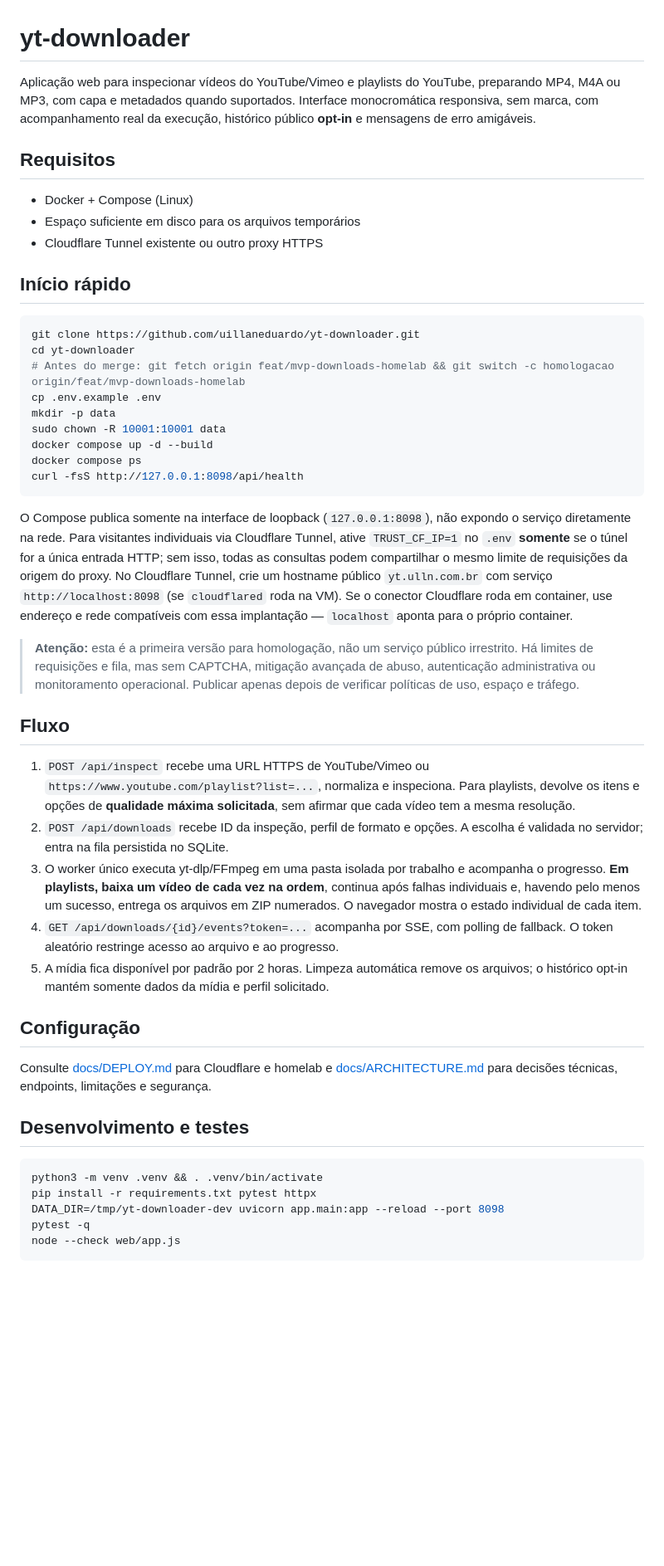
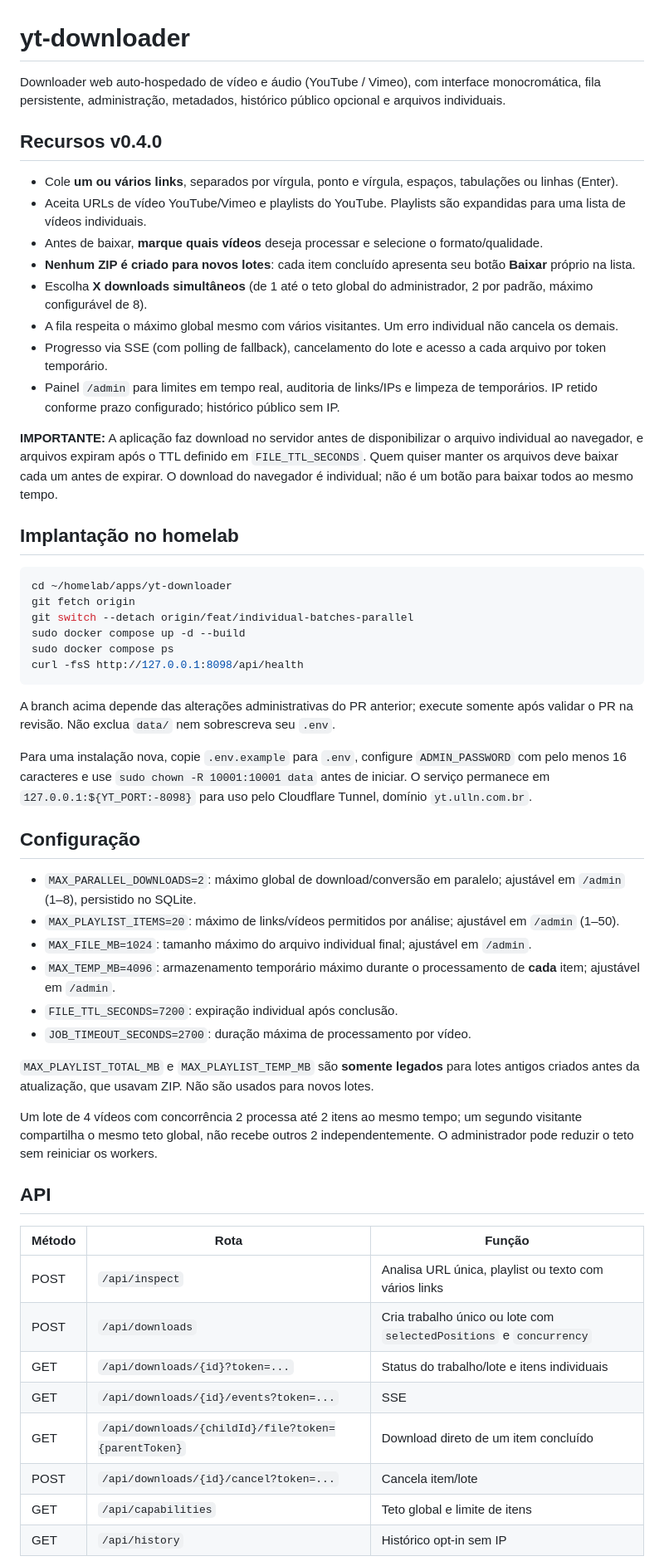
Before and after one commit to uillaneduardo/yt-downloader, a Markdown page: README.md, the part around one of its changes. Shown at 83% size. Rendered like a GitHub page; blank space fills up the shorter version.

Commit message:
docs(deploy): sync README.md for individual files and configurable worker concurrency

````diff
--- a/README.md
+++ b/README.md
@@ -1,48 +1,58 @@
 # yt-downloader
 
-Aplicação web para inspecionar vídeos do YouTube/Vimeo e playlists do YouTube, preparando MP4, M4A ou MP3, com capa e metadados quando suportados. Interface monocromática responsiva, sem marca, com acompanhamento real da execução, histórico público **opt-in** e mensagens de erro amigáveis.
+Downloader web auto-hospedado de vídeo e áudio (YouTube / Vimeo), com interface monocromática, fila persistente, administração, metadados, histórico público opcional e arquivos individuais.
 
-## Requisitos
+## Recursos v0.4.0
 
-- Docker + Compose (Linux)
-- Espaço suficiente em disco para os arquivos temporários
-- Cloudflare Tunnel existente ou outro proxy HTTPS
+- Cole **um ou vários links**, separados por vírgula, ponto e vírgula, espaços, tabulações ou linhas (Enter).
+- Aceita URLs de vídeo YouTube/Vimeo e playlists do YouTube. Playlists são expandidas para uma lista de vídeos individuais.
+- Antes de baixar, **marque quais vídeos** deseja processar e selecione o formato/qualidade.
+- **Nenhum ZIP é criado para novos lotes**: cada item concluído apresenta seu botão **Baixar** próprio na lista.
+- Escolha **X downloads simultâneos** (de 1 até o teto global do administrador, 2 por padrão, máximo configurável de 8).
+- A fila respeita o máximo global mesmo com vários visitantes. Um erro individual não cancela os demais.
+- Progresso via SSE (com polling de fallback), cancelamento do lote e acesso a cada arquivo por token temporário.
+- Painel `/admin` para limites em tempo real, auditoria de links/IPs e limpeza de temporários. IP retido conforme prazo configurado; histórico público sem IP.
 
-## Início rápido
+**IMPORTANTE:** A aplicação faz download no servidor antes de disponibilizar o arquivo individual ao navegador, e arquivos expiram após o TTL definido em `FILE_TTL_SECONDS`. Quem quiser manter os arquivos deve baixar cada um antes de expirar. O download do navegador é individual; não é um botão para baixar todos ao mesmo tempo.
+
+## Implantação no homelab
 
 ```bash
-git clone https://github.com/uillaneduardo/yt-downloader.git
-cd yt-downloader
-# Antes do merge: git fetch origin feat/mvp-downloads-homelab && git switch -c homologacao origin/feat/mvp-downloads-homelab
-cp .env.example .env
-mkdir -p data
-sudo chown -R 10001:10001 data
-docker compose up -d --build
-docker compose ps
+cd ~/homelab/apps/yt-downloader
+git fetch origin
+git switch --detach origin/feat/individual-batches-parallel
+sudo docker compose up -d --build
+sudo docker compose ps
 curl -fsS http://127.0.0.1:8098/api/health
 ```
 
-O Compose publica somente na interface de loopback (`127.0.0.1:8098`), não expondo o serviço diretamente na rede. Para visitantes individuais via Cloudflare Tunnel, ative `TRUST_CF_IP=1` no `.env` **somente** se o túnel for a única entrada HTTP; sem isso, todas as consultas podem compartilhar o mesmo limite de requisições da origem do proxy. No Cloudflare Tunnel, crie um hostname público `yt.ulln.com.br` com serviço `http://localhost:8098` (se `cloudflared` roda na VM). Se o conector Cloudflare roda em container, use endereço e rede compatíveis com essa implantação — `localhost` aponta para o próprio container.
+A branch acima depende das alterações administrativas do PR anterior; execute somente após validar o PR na revisão. Não exclua `data/` nem sobrescreva seu `.env`.
 
-> **Atenção:** esta é a primeira versão para homologação, não um serviço público irrestrito. Há limites de requisições e fila, mas sem CAPTCHA, mitigação avançada de abuso, autenticação administrativa ou monitoramento operacional. Publicar apenas depois de verificar políticas de uso, espaço e tráfego.
-
-## Fluxo
-
-1. `POST /api/inspect` recebe uma URL HTTPS de YouTube/Vimeo ou `https://www.youtube.com/playlist?list=...`, normaliza e inspeciona. Para playlists, devolve os itens e opções de **qualidade máxima solicitada**, sem afirmar que cada vídeo tem a mesma resolução.
-2. `POST /api/downloads` recebe ID da inspeção, perfil de formato e opções. A escolha é validada no servidor; entra na fila persistida no SQLite.
-3. O worker único executa yt-dlp/FFmpeg em uma pasta isolada por trabalho e acompanha o progresso. **Em playlists, baixa um vídeo de cada vez na ordem**, continua após falhas individuais e, havendo pelo menos um sucesso, entrega os arquivos em ZIP numerados. O navegador mostra o estado individual de cada item.
-4. `GET /api/downloads/{id}/events?token=...` acompanha por SSE, com polling de fallback. O token aleatório restringe acesso ao arquivo e ao progresso.
-5. A mídia fica disponível por padrão por 2 horas. Limpeza automática remove os arquivos; o histórico opt-in mantém somente dados da mídia e perfil solicitado.
+Para uma instalação nova, copie `.env.example` para `.env`, configure `ADMIN_PASSWORD` com pelo menos 16 caracteres e use `sudo chown -R 10001:10001 data` antes de iniciar. O serviço permanece em `127.0.0.1:${YT_PORT:-8098}` para uso pelo Cloudflare Tunnel, domínio `yt.ulln.com.br`.
 
 ## Configuração
 
-Consulte [docs/DEPLOY.md](docs/DEPLOY.md) para Cloudflare e homelab e [docs/ARCHITECTURE.md](docs/ARCHITECTURE.md) para decisões técnicas, endpoints, limitações e segurança.
+- `MAX_PARALLEL_DOWNLOADS=2`: máximo global de download/conversão em paralelo; ajustável em `/admin` (1–8), persistido no SQLite.
+- `MAX_PLAYLIST_ITEMS=20`: máximo de links/vídeos permitidos por análise; ajustável em `/admin` (1–50).
+- `MAX_FILE_MB=1024`: tamanho máximo do arquivo individual final; ajustável em `/admin`.
+- `MAX_TEMP_MB=4096`: armazenamento temporário máximo durante o processamento de **cada** item; ajustável em `/admin`.
+- `FILE_TTL_SECONDS=7200`: expiração individual após conclusão.
+- `JOB_TIMEOUT_SECONDS=2700`: duração máxima de processamento por vídeo.
 
-## Desenvolvimento e testes
+`MAX_PLAYLIST_TOTAL_MB` e `MAX_PLAYLIST_TEMP_MB` são **somente legados** para lotes antigos criados antes da atualização, que usavam ZIP. Não são usados para novos lotes.
 
-```bash
-python3 -m venv .venv && . .venv/bin/activate
-pip install -r requirements.txt pytest httpx
-DATA_DIR=/tmp/yt-downloader-dev uvicorn app.main:app --reload --port 8098
-pytest -q
-node --check web/app.js
+Um lote de 4 vídeos com concorrência 2 processa até 2 itens ao mesmo tempo; um segundo visitante compartilha o mesmo teto global, não recebe outros 2 independentemente. O administrador pode reduzir o teto sem reiniciar os workers.
+
+## API
+
+| Método | Rota | Função |
+|---|---|---|
+| POST | `/api/inspect` | Analisa URL única, playlist ou texto com vários links |
+| POST | `/api/downloads` | Cria trabalho único ou lote com `selectedPositions` e `concurrency` |
+| GET | `/api/downloads/{id}?token=...` | Status do trabalho/lote e itens individuais |
+| GET | `/api/downloads/{id}/events?token=...` | SSE |
+| GET | `/api/downloads/{childId}/file?token={parentToken}` | Download direto de um item concluído |
+| POST | `/api/downloads/{id}/cancel?token=...` | Cancela item/lote |
+| GET | `/api/capabilities` | Teto global e limite de itens |
+| GET | `/api/history` | Histórico opt-in sem IP |
+
````
Also changed, not shown: other parts of README.md (+10 -47 lines).
